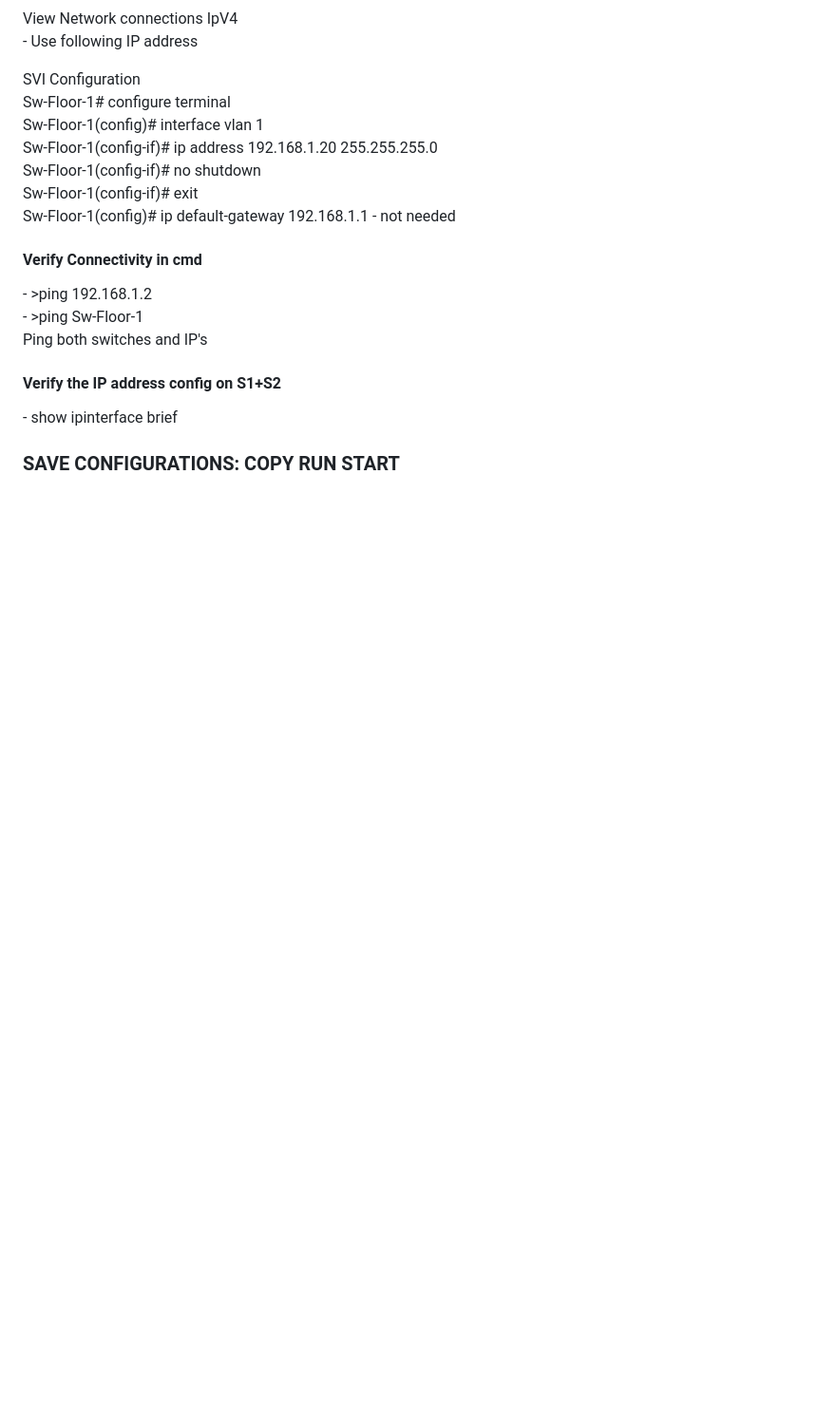
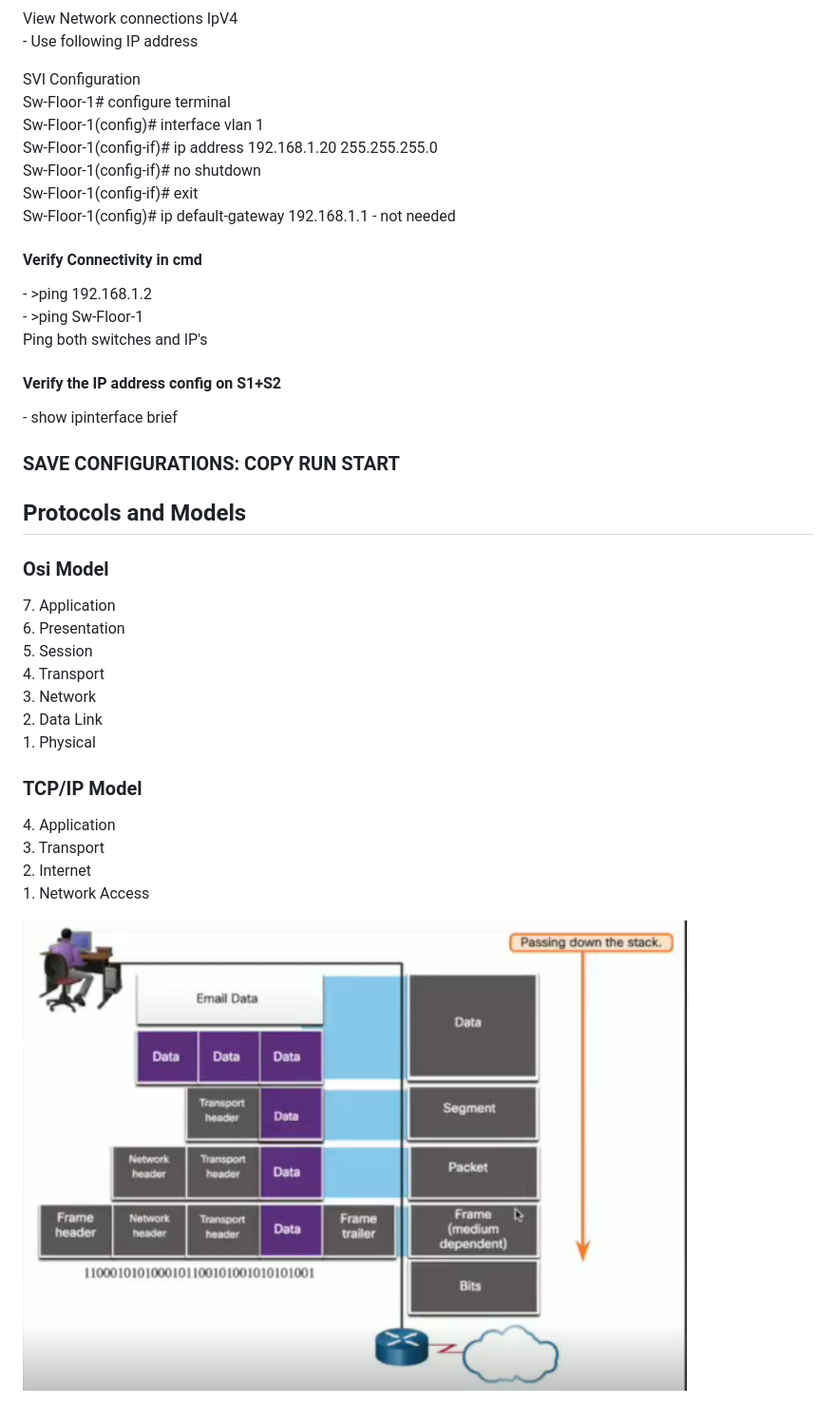
Before and after one commit to Brush-Grayson/cisco-1, a Markdown page: version-control-1.md, the part around the change. Shown at 95% size. Drawn GitHub-style; pictures changed too: images/pdu.png (added); blank space fills up the shorter version.

Commit message:
Added Module 3

```diff
--- a/version-control-1.md
+++ b/version-control-1.md
@@ -51,3 +51,12 @@
 <h4>Verify the IP address config on S1+S2</h4>
     <p>- show ipinterface brief</p>
 <h3>SAVE CONFIGURATIONS: COPY RUN START
+
+<h2>Protocols and Models</h2>
+    <h3>Osi Model</h3>
+        <p>7. Application <br>6. Presentation <br> 5. Session <br>4. Transport <br>3. Network <br>2. Data Link <br>1. Physical
+        </p>
+     <h3>TCP/IP Model</h3>
+        <p>4. Application <br>3. Transport <br>2. Internet <br>1. Network Access
+        </p>
+        <img src="./images/pdu.png" alt="pdu" />
```
